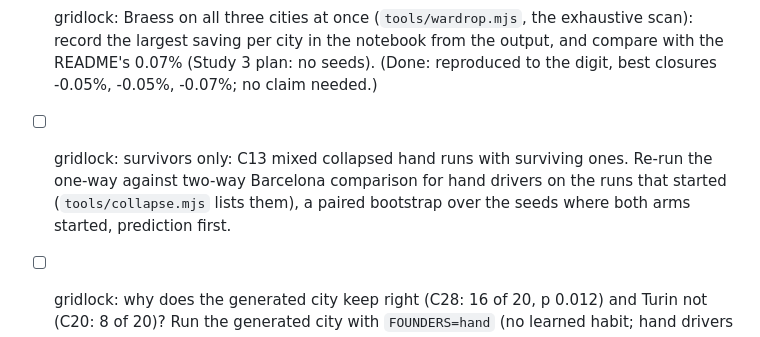
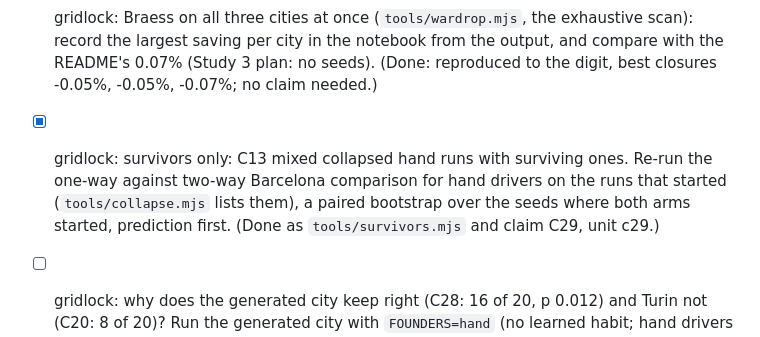
Before and after one commit to MarcoZorn/gridlock, a Markdown page: ROADMAP.md, the part around the change. Rendered like a GitHub page.

Commit message:
backlog: survivors item taken as C29

```diff
--- a/ROADMAP.md
+++ b/ROADMAP.md
@@ -313,9 +313,10 @@ prediction written first, then the run, then the README line.
 - [x] gridlock: Braess on all three cities at once (`tools/wardrop.mjs`, the exhaustive scan): record the largest saving per
   city in the notebook from the output, and compare with the README's 0.07% (Study 3 plan: no seeds).
   (Done: reproduced to the digit, best closures -0.05%, -0.05%, -0.07%; no claim needed.)
-- [ ] gridlock: survivors only: C13 mixed collapsed hand runs with surviving ones. Re-run the one-way against two-way
+- [x] gridlock: survivors only: C13 mixed collapsed hand runs with surviving ones. Re-run the one-way against two-way
   Barcelona comparison for hand drivers on the runs that started (`tools/collapse.mjs` lists them), a paired bootstrap
   over the seeds where both arms started, prediction first.
+  (Done as `tools/survivors.mjs` and claim C29, unit c29.)
 - [ ] gridlock: why does the generated city keep right (C28: 16 of 20, p 0.012) and Turin not (C20: 8 of 20)? Run the generated
   city with `FOUNDERS=hand` (no learned habit; hand drivers have no side) and with founders raised on Turin, twenty seeds,
   `tools/sides.mjs`, prediction first: the hand arm shows no right bias (6 to 14 of 20 keep right).
```
